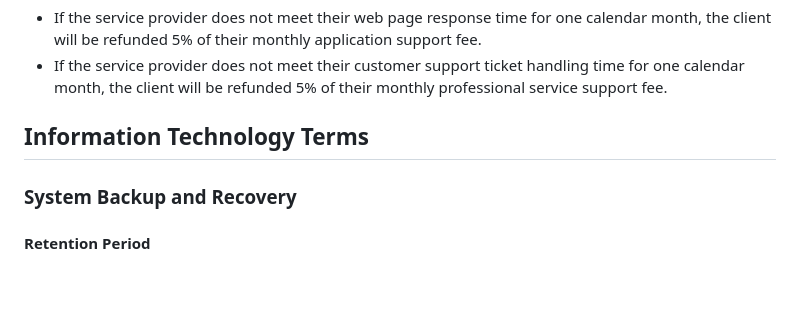
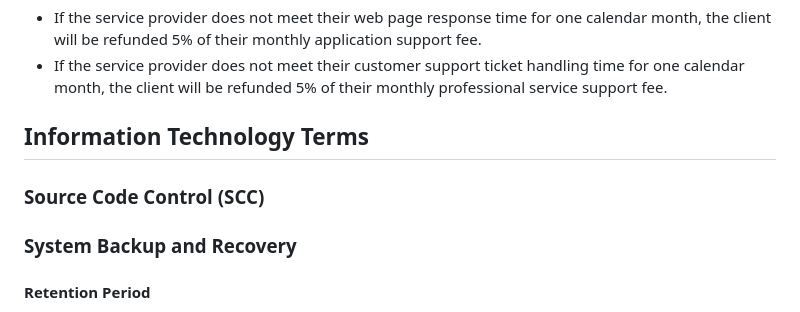
Before and after one commit to Neosofia/corporate, a Markdown page: shared/glossary.md, the part around the change. Drawn GitHub-style; blank space fills up the shorter version.

Commit message:
add scc to glossary

```diff
--- a/shared/glossary.md
+++ b/shared/glossary.md
@@ -100,6 +100,9 @@ This section of the glossary is for terms used in the context of providing clien
 ## Information Technology Terms
 
 
+### Source Code Control (SCC)
+
+
 ### System Backup and Recovery
 
 
```
